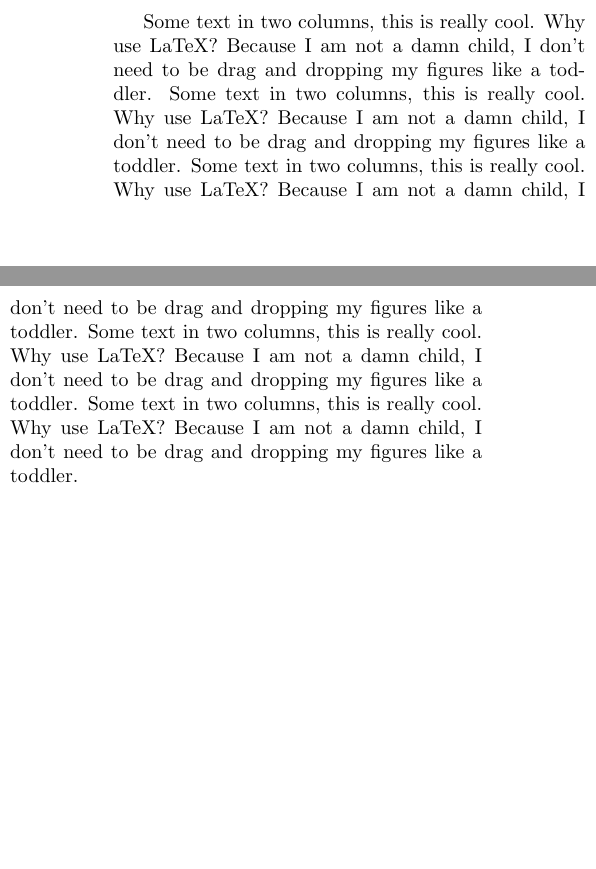
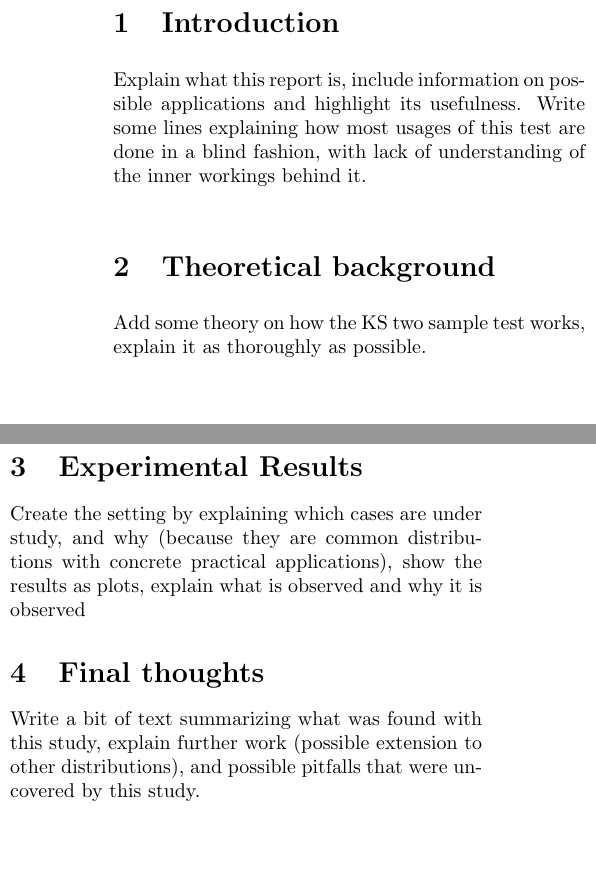
Before and after one commit to ra1ndeer/ks_test_study, a LaTeX paper (report/report.tex): two parts of the columns of the page, joined at a grey line, cut at the place of the change. Compiled offline with pdfLaTeX.

Commit message:
structured the report

```diff
--- a/report/report.tex
+++ b/report/report.tex
@@ -28,11 +28,19 @@
 
 	\begin{multicols}{2}
 
-	Some text in two columns, this is really cool. Why use LaTeX? Because I am not a damn child, I don't need to be drag and dropping my figures like a toddler. Some text in two columns, this is really cool. Why use LaTeX? Because I am not a damn child, I don't need to be drag and dropping my figures like a toddler. Some text in two columns, this is really cool. Why use LaTeX? Because I am not a damn child, I don't need to be drag and dropping my figures like a toddler. Some text in two columns, this is really cool. Why use LaTeX? Because I am not a damn child, I don't need to be drag and dropping my figures like a toddler. Some text in two columns, this is really cool. Why use LaTeX? Because I am not a damn child, I don't need to be drag and dropping my figures like a toddler.
+	\section{Introduction}
+	Explain what this report is, include information on possible applications and highlight its usefulness. Write some lines explaining how most usages of this test are done in a blind fashion, with lack of understanding of the inner workings behind it.
 
+	\section{Theoretical background}
+	Add some theory on how the KS two sample test works, explain it as thoroughly as possible.
 
+	\section{Experimental Results}
 
+	Create the setting by explaining which cases are under study, and why (because they are common distributions with concrete practical applications), show the results as plots, explain what is observed and why it is observed
 
+	\section{Final thoughts}
+
+	Write a bit of text summarizing what was found with this study, explain further work (possible extension to other distributions), and possible pitfalls that were uncovered by this study.
 
 	\end{multicols}
 
```
Also changed, not shown: report/report.pdf, 5 other files.
